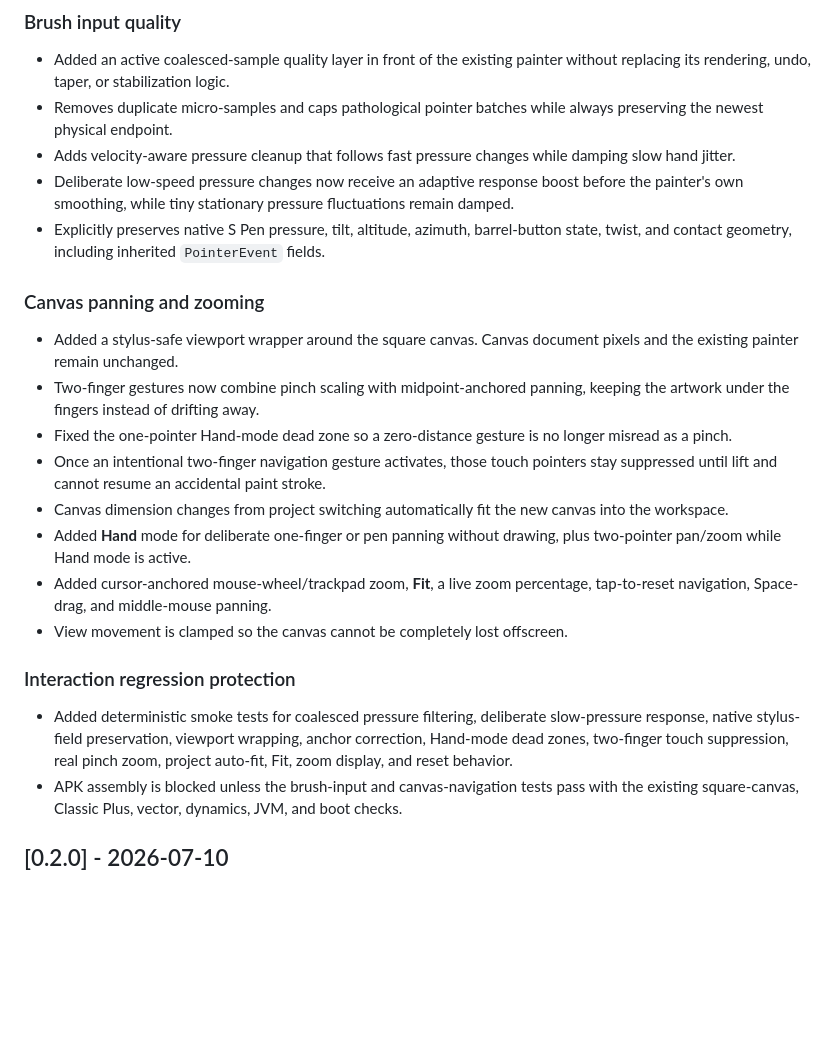
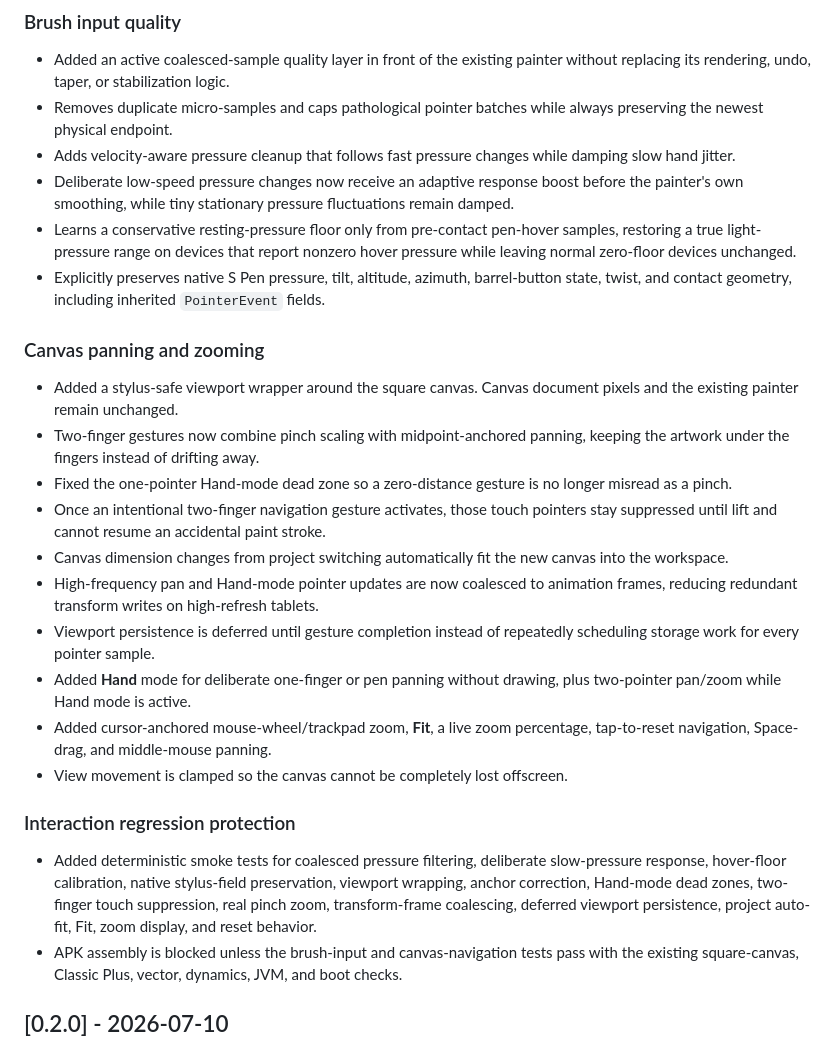
Before and after one commit to artistso/inkframesv5, a Markdown page: CHANGELOG.md, the part around the change. GitHub-like rendering; blank space fills up the shorter version.

Commit message:
Document RC3 brush and navigation performance

```diff
--- a/CHANGELOG.md
+++ b/CHANGELOG.md
@@ -11,6 +11,7 @@ semantic versioning once it reaches a public release.
 - Removes duplicate micro-samples and caps pathological pointer batches while always preserving the newest physical endpoint.
 - Adds velocity-aware pressure cleanup that follows fast pressure changes while damping slow hand jitter.
 - Deliberate low-speed pressure changes now receive an adaptive response boost before the painter's own smoothing, while tiny stationary pressure fluctuations remain damped.
+- Learns a conservative resting-pressure floor only from pre-contact pen-hover samples, restoring a true light-pressure range on devices that report nonzero hover pressure while leaving normal zero-floor devices unchanged.
 - Explicitly preserves native S Pen pressure, tilt, altitude, azimuth, barrel-button state, twist, and contact geometry, including inherited `PointerEvent` fields.
 
 ### Canvas panning and zooming
@@ -19,12 +20,14 @@ semantic versioning once it reaches a public release.
 - Fixed the one-pointer Hand-mode dead zone so a zero-distance gesture is no longer misread as a pinch.
 - Once an intentional two-finger navigation gesture activates, those touch pointers stay suppressed until lift and cannot resume an accidental paint stroke.
 - Canvas dimension changes from project switching automatically fit the new canvas into the workspace.
+- High-frequency pan and Hand-mode pointer updates are now coalesced to animation frames, reducing redundant transform writes on high-refresh tablets.
+- Viewport persistence is deferred until gesture completion instead of repeatedly scheduling storage work for every pointer sample.
 - Added **Hand** mode for deliberate one-finger or pen panning without drawing, plus two-pointer pan/zoom while Hand mode is active.
 - Added cursor-anchored mouse-wheel/trackpad zoom, **Fit**, a live zoom percentage, tap-to-reset navigation, Space-drag, and middle-mouse panning.
 - View movement is clamped so the canvas cannot be completely lost offscreen.
 
 ### Interaction regression protection
-- Added deterministic smoke tests for coalesced pressure filtering, deliberate slow-pressure response, native stylus-field preservation, viewport wrapping, anchor correction, Hand-mode dead zones, two-finger touch suppression, real pinch zoom, project auto-fit, Fit, zoom display, and reset behavior.
+- Added deterministic smoke tests for coalesced pressure filtering, deliberate slow-pressure response, hover-floor calibration, native stylus-field preservation, viewport wrapping, anchor correction, Hand-mode dead zones, two-finger touch suppression, real pinch zoom, transform-frame coalescing, deferred viewport persistence, project auto-fit, Fit, zoom display, and reset behavior.
 - APK assembly is blocked unless the brush-input and canvas-navigation tests pass with the existing square-canvas, Classic Plus, vector, dynamics, JVM, and boot checks.
 
 ## [0.2.0] - 2026-07-10
```
